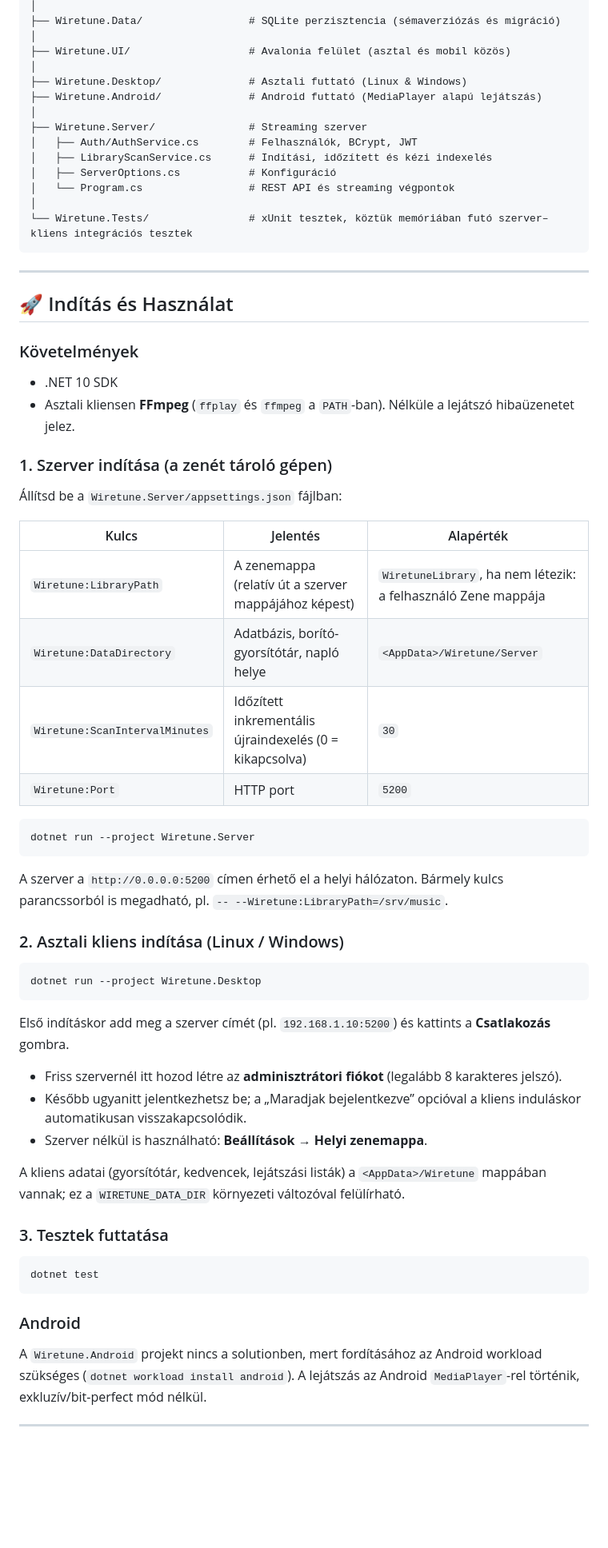
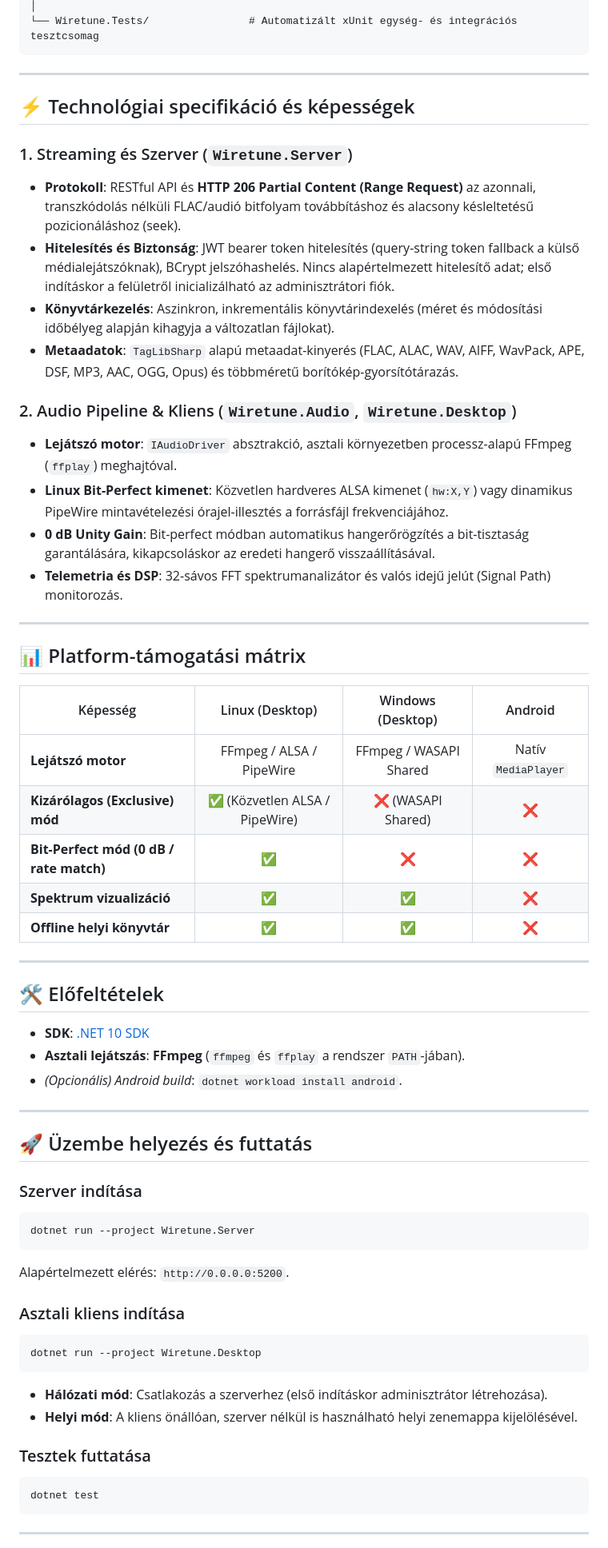
Before and after one commit to wirekurosastak/Wiretune, a Markdown page: README.md, the part around one of its changes. Shown at 80% size. Drawn GitHub-style; blank space fills up the shorter version.

Commit message:
docs: streamline README with lead architect specifications

````diff
--- a/README.md
+++ b/README.md
@@ -51,61 +23,64 @@ Wiretune/
 │
-├── Wiretune.Data/                 # SQLite perzisztencia (sémaverziózás és migráció)
-│
-├── Wiretune.UI/                   # Avalonia felület (asztal és mobil közös)
-│
-├── Wiretune.Desktop/              # Asztali futtató (Linux & Windows)
-├── Wiretune.Android/              # Android futtató (MediaPlayer alapú lejátszás)
-│
-├── Wiretune.Server/               # Streaming szerver
-│   ├── Auth/AuthService.cs        # Felhasználók, BCrypt, JWT
-│   ├── LibraryScanService.cs      # Indítási, időzített és kézi indexelés
-│   ├── ServerOptions.cs           # Konfiguráció
-│   └── Program.cs                 # REST API és streaming végpontok
-│
-└── Wiretune.Tests/                # xUnit tesztek, köztük memóriában futó szerver–kliens integrációs tesztek
+└── Wiretune.Tests/                # Automatizált xUnit egység- és integrációs tesztcsomag
 ```
 
 ---
 
-## 🚀 Indítás és Használat
+## ⚡ Technológiai specifikáció és képességek
 
-### Követelmények
-- .NET 10 SDK
-- Asztali kliensen **FFmpeg** (`ffplay` és `ffmpeg` a `PATH`-ban). Nélküle a lejátszó hibaüzenetet jelez.
+### 1. Streaming és Szerver (`Wiretune.Server`)
+- **Protokoll**: RESTful API és **HTTP 206 Partial Content (Range Request)** az azonnali, transzkódolás nélküli FLAC/audió bitfolyam továbbításhoz és alacsony késleltetésű pozicionáláshoz (seek).
+- **Hitelesítés és Biztonság**: JWT bearer token hitelesítés (query-string token fallback a külső médialejátszóknak), BCrypt jelszóhashelés. Nincs alapértelmezett hitelesítő adat; első indításkor a felületről inicializálható az adminisztrátori fiók.
+- **Könyvtárkezelés**: Aszinkron, inkrementális könyvtárindexelés (méret és módosítási időbélyeg alapján kihagyja a változatlan fájlokat).
+- **Metaadatok**: `TagLibSharp` alapú metaadat-kinyerés (FLAC, ALAC, WAV, AIFF, WavPack, APE, DSF, MP3, AAC, OGG, Opus) és többméretű borítókép-gyorsítótárazás.
 
-### 1. Szerver indítása (a zenét tároló gépen)
-Állítsd be a `Wiretune.Server/appsettings.json` fájlban:
+### 2. Audio Pipeline & Kliens (`Wiretune.Audio`, `Wiretune.Desktop`)
+- **Lejátszó motor**: `IAudioDriver` absztrakció, asztali környezetben processz-alapú FFmpeg (`ffplay`) meghajtóval.
+- **Linux Bit-Perfect kimenet**: Közvetlen hardveres ALSA kimenet (`hw:X,Y`) vagy dinamikus PipeWire mintavételezési órajel-illesztés a forrásfájl frekvenciájához.
+- **0 dB Unity Gain**: Bit-perfect módban automatikus hangerőrögzítés a bit-tisztaság garantálására, kikapcsoláskor az eredeti hangerő visszaállításával.
+- **Telemetria és DSP**: 32-sávos FFT spektrumanalizátor és valós idejű jelút (Signal Path) monitorozás.
 
-| Kulcs | Jelentés | Alapérték |
-|---|---|---|
-| `Wiretune:LibraryPath` | A zenemappa (relatív út a szerver mappájához képest) | `WiretuneLibrary`, ha nem létezik: a felhasználó Zene mappája |
-| `Wiretune:DataDirectory` | Adatbázis, borító-gyorsítótár, napló helye | `<AppData>/Wiretune/Server` |
-| `Wiretune:ScanIntervalMinutes` | Időzített inkrementális újraindexelés (0 = kikapcsolva) | `30` |
-| `Wiretune:Port` | HTTP port | `5200` |
+---
 
+## 📊 Platform-támogatási mátrix
+
+| Képesség | Linux (Desktop) | Windows (Desktop) | Android |
+|---|:---:|:---:|:---:|
+| **Lejátszó motor** | FFmpeg / ALSA / PipeWire | FFmpeg / WASAPI Shared | Natív `MediaPlayer` |
+| **Kizárólagos (Exclusive) mód** | ✅ (Közvetlen ALSA / PipeWire) | ❌ (WASAPI Shared) | ❌ |
+| **Bit-Perfect mód (0 dB / rate match)** | ✅ | ❌ | ❌ |
+| **Spektrum vizualizáció** | ✅ | ✅ | ❌ |
+| **Offline helyi könyvtár** | ✅ | ✅ | ❌ |
+
+---
+
+## 🛠️ Előfeltételek
+
+- **SDK**: [.NET 10 SDK](https://dotnet.microsoft.com/download/dotnet/10.0)
+- **Asztali lejátszás**: **FFmpeg** (`ffmpeg` és `ffplay` a rendszer `PATH`-jában).
+- *(Opcionális) Android build*: `dotnet workload install android`.
+
+---
+
+## 🚀 Üzembe helyezés és futtatás
+
+### Szerver indítása
 ```bash
 dotnet run --project Wiretune.Server
 ```
-A szerver a `http://0.0.0.0:5200` címen érhető el a helyi hálózaton. Bármely kulcs parancssorból is megadható, pl. `-- --Wiretune:LibraryPath=/srv/music`.
+Alapértelmezett elérés: `http://0.0.0.0:5200`.
 
-### 2. Asztali kliens indítása (Linux / Windows)
+### Asztali kliens indítása
 ```bash
 dotnet run --project Wiretune.Desktop
 ```
-Első indításkor add meg a szerver címét (pl. `192.168.1.10:5200`) és kattints a **Csatlakozás** gombra.
-- Friss szervernél itt hozod létre az **adminisztrátori fiókot** (legalább 8 karakteres jelszó).
-- Később ugyanitt jelentkezhetsz be; a „Maradjak bejelentkezve” opcióval a kliens induláskor automatikusan visszakapcsolódik.
-- Szerver nélkül is használható: **Beállítások → Helyi zenemappa**.
+- **Hálózati mód**: Csatlakozás a szerverhez (első indításkor adminisztrátor létrehozása).
+- **Helyi mód**: A kliens önállóan, szerver nélkül is használható helyi zenemappa kijelölésével.
 
-A kliens adatai (gyorsítótár, kedvencek, lejátszási listák) a `<AppData>/Wiretune` mappában vannak; ez a `WIRETUNE_DATA_DIR` környezeti változóval felülírható.
-
-### 3. Tesztek futtatása
+### Tesztek futtatása
 ```bash
 dotnet test
 ```
 
-### Android
-A `Wiretune.Android` projekt nincs a solutionben, mert fordításához az Android workload szükséges (`dotnet workload install android`). A lejátszás az Android `MediaPlayer`-rel történik, exkluzív/bit-perfect mód nélkül.
-
 ---
 
````
Also changed, not shown: other parts of README.md (+26 -50 lines).
